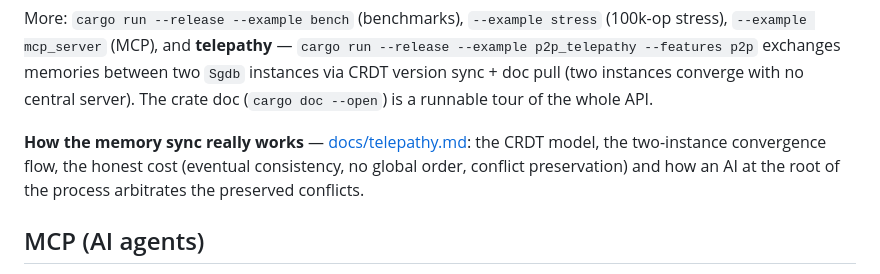
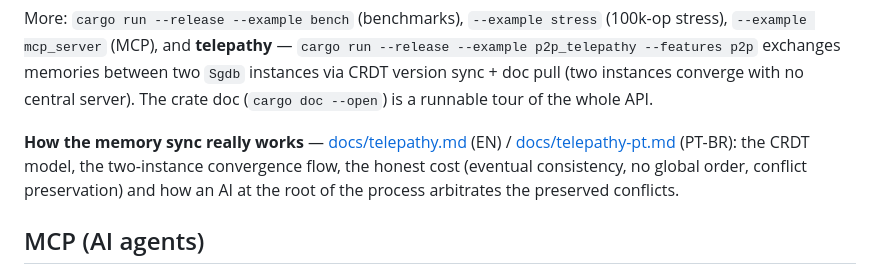
Before and after one commit to msrovani/neural-sgdb, a Markdown page: README.md, the part around the change. GitHub-like rendering.

```diff
--- a/README.md
+++ b/README.md
@@ -98,10 +98,11 @@ memories between two `Sgdb` instances via CRDT version sync + doc pull
 (two instances converge with no central server). The crate doc
 (`cargo doc --open`) is a runnable tour of the whole API.
 
-**How the memory sync really works** — [docs/telepathy.md](docs/telepathy.md):
-the CRDT model, the two-instance convergence flow, the honest cost (eventual
-consistency, no global order, conflict preservation) and how an AI at the root
-of the process arbitrates the preserved conflicts.
+**How the memory sync really works** — [docs/telepathy.md](docs/telepathy.md)
+(EN) / [docs/telepathy-pt.md](docs/telepathy-pt.md) (PT-BR): the CRDT model,
+the two-instance convergence flow, the honest cost (eventual consistency, no
+global order, conflict preservation) and how an AI at the root of the process
+arbitrates the preserved conflicts.
 
 ## MCP (AI agents)
 
```
Also changed, not shown: docs/telepathy-pt.md (added, +224 -0 lines), docs/telepathy.md (+2 -0 lines).
